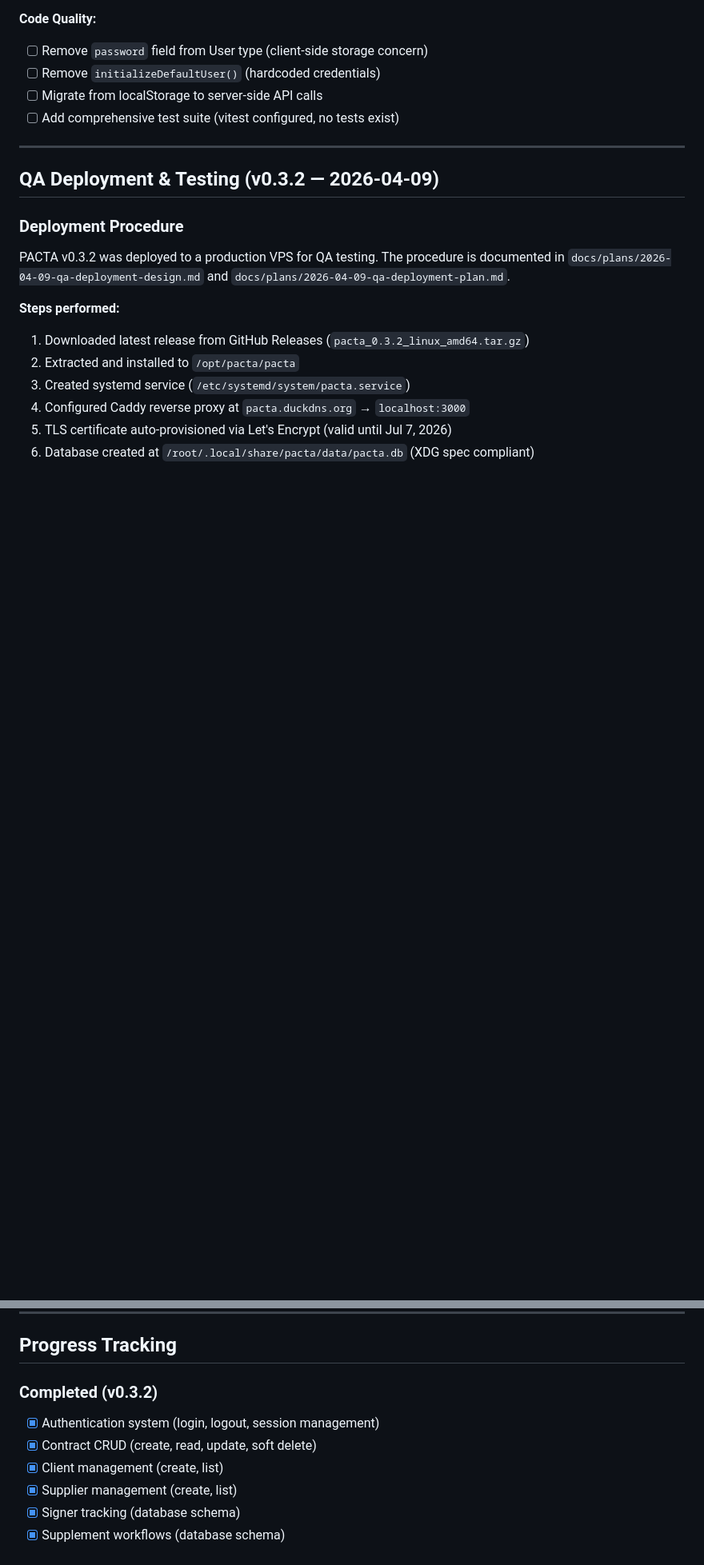
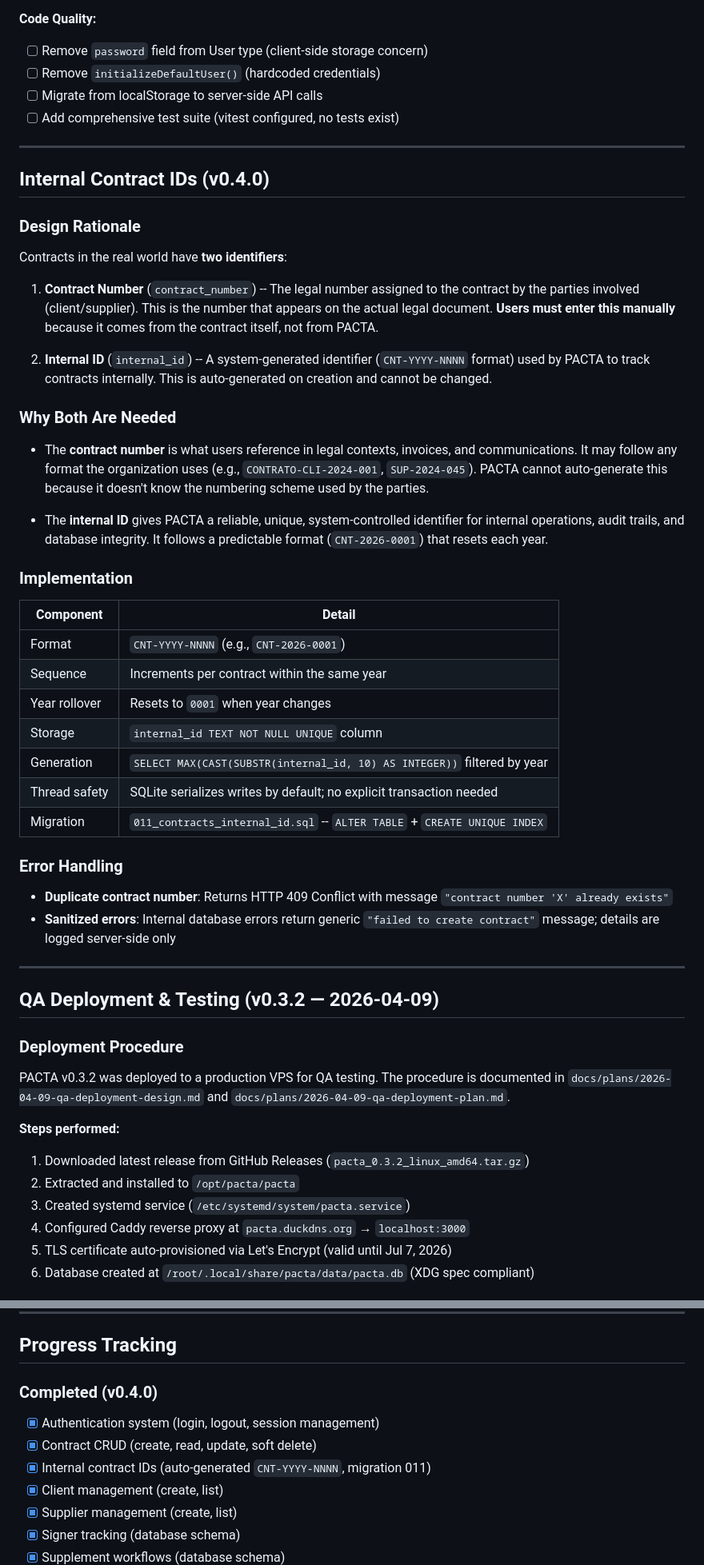
Before and after one commit to PACTA-Team/pacta, a Markdown page: docs/PROJECT_SUMMARY.md, 2 parts joined by grey strips. Shown at 80% size. GitHub-like rendering; blank space fills up the shorter version.

Commit message:
docs: update PROJECT_SUMMARY with v0.4.0 internal contract IDs
- Add Internal Contract IDs to Core Features table
- Add new section explaining dual-identifier design
- Mark H-002 and H-003 as fixed in QA bugs table
- Update Progress Tracking (completed, in progress, pending)

Co-authored-by: Qwen-Coder <qwen-coder@alibabacloud.com>

Co-authored-by: Qwen-Coder <qwen-coder@alibabacloud.com>

```diff
--- a/docs/PROJECT_SUMMARY.md
+++ b/docs/PROJECT_SUMMARY.md
@@ -233,6 +235,41 @@ The following were identified but deferred to keep the initial PR focused on cri
 
 ---
 
+## Internal Contract IDs (v0.4.0)
+
+### Design Rationale
+
+Contracts in the real world have **two identifiers**:
+
+1. **Contract Number** (`contract_number`) -- The legal number assigned to the contract by the parties involved (client/supplier). This is the number that appears on the actual legal document. **Users must enter this manually** because it comes from the contract itself, not from PACTA.
+
+2. **Internal ID** (`internal_id`) -- A system-generated identifier (`CNT-YYYY-NNNN` format) used by PACTA to track contracts internally. This is auto-generated on creation and cannot be changed.
+
+### Why Both Are Needed
+
+- The **contract number** is what users reference in legal contexts, invoices, and communications. It may follow any format the organization uses (e.g., `CONTRATO-CLI-2024-001`, `SUP-2024-045`). PACTA cannot auto-generate this because it doesn't know the numbering scheme used by the parties.
+
+- The **internal ID** gives PACTA a reliable, unique, system-controlled identifier for internal operations, audit trails, and database integrity. It follows a predictable format (`CNT-2026-0001`) that resets each year.
+
+### Implementation
+
+| Component | Detail |
+|-----------|--------|
+| Format | `CNT-YYYY-NNNN` (e.g., `CNT-2026-0001`) |
+| Sequence | Increments per contract within the same year |
+| Year rollover | Resets to `0001` when year changes |
+| Storage | `internal_id TEXT NOT NULL UNIQUE` column |
+| Generation | `SELECT MAX(CAST(SUBSTR(internal_id, 10) AS INTEGER))` filtered by year |
+| Thread safety | SQLite serializes writes by default; no explicit transaction needed |
+| Migration | `011_contracts_internal_id.sql` -- `ALTER TABLE` + `CREATE UNIQUE INDEX` |
+
+### Error Handling
+
+- **Duplicate contract number**: Returns HTTP 409 Conflict with message `"contract number 'X' already exists"`
+- **Sanitized errors**: Internal database errors return generic `"failed to create contract"` message; details are logged server-side only
+
+---
+
 ## QA Deployment & Testing (v0.3.2 — 2026-04-09)
 
 ### Deployment Procedure
@@ -292,10 +329,11 @@ PACTA v0.3.2 was deployed to a production VPS for QA testing. The procedure is d
 
 ## Progress Tracking
 
-### Completed (v0.3.2)
+### Completed (v0.4.0)
 
 - [x] Authentication system (login, logout, session management)
 - [x] Contract CRUD (create, read, update, soft delete)
+- [x] Internal contract IDs (auto-generated `CNT-YYYY-NNNN`, migration 011)
 - [x] Client management (create, list)
 - [x] Supplier management (create, list)
 - [x] Signer tracking (database schema)
```
Also changed, not shown: other parts of docs/PROJECT_SUMMARY.md (+7 -6 lines).
